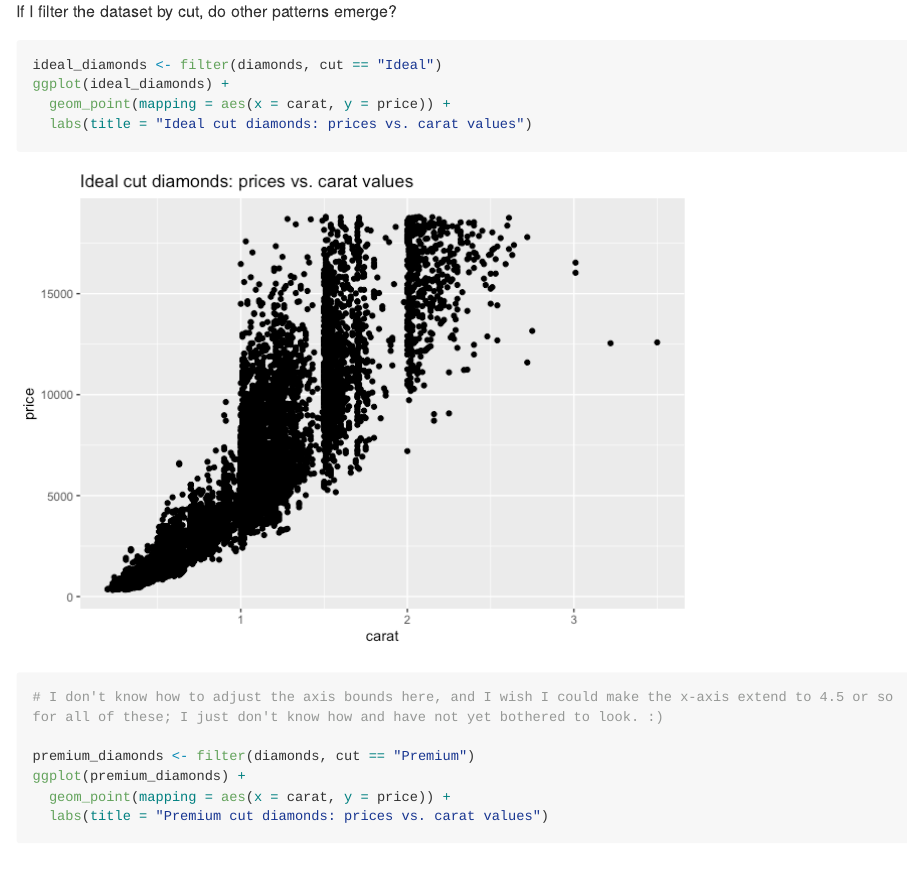
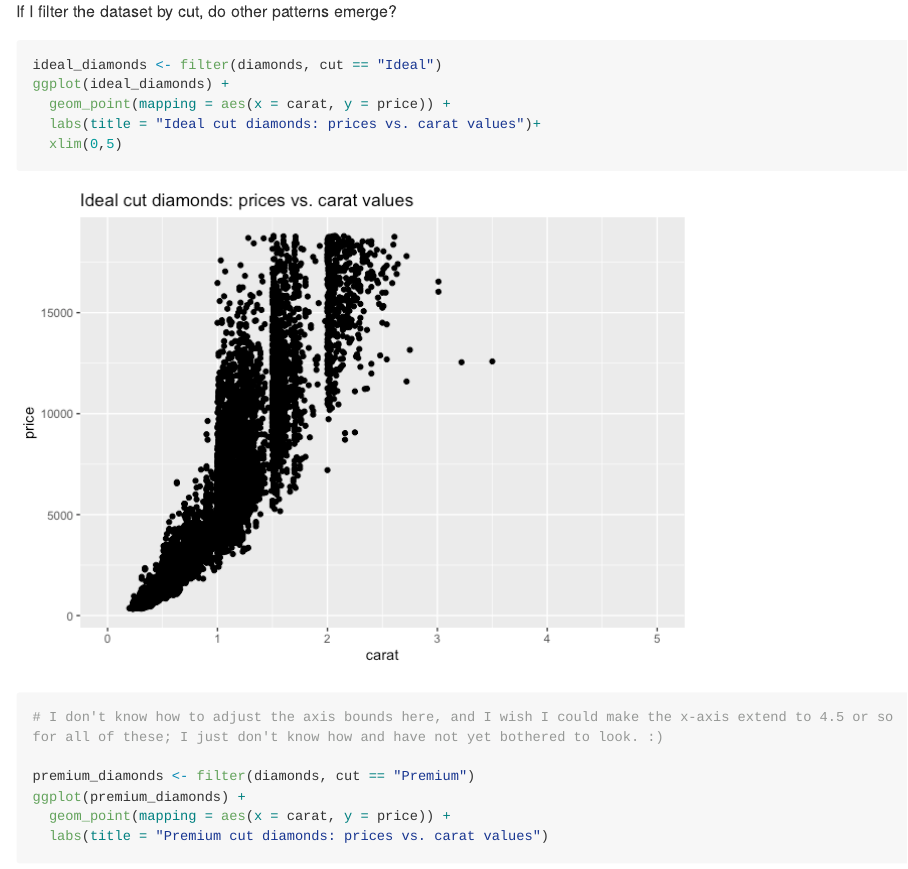
Before and after one commit to asharer/data-science-work, an R Markdown document (c00-diamonds-assignment.Rmd): the page in a window 1100 px wide, from 7610 px down. The pictures show the output file c00-diamonds-assignment.md that the author committed with the source, drawn offline in the style of GitHub; long lines of code are wrapped.

Commit message:
Diamonds challenge 1.1

```diff
--- a/c00-diamonds-assignment.Rmd
+++ b/c00-diamonds-assignment.Rmd
@@ -147,7 +147,8 @@ If I filter the dataset by cut, do other patterns emerge?
 ideal_diamonds <- filter(diamonds, cut == "Ideal")
 ggplot(ideal_diamonds) +
   geom_point(mapping = aes(x = carat, y = price)) +
-  labs(title = "Ideal cut diamonds: prices vs. carat values")
+  labs(title = "Ideal cut diamonds: prices vs. carat values")+
+  xlim(0,5)
 # I don't know how to adjust the axis bounds here, and I wish I could make the x-axis extend to 4.5 or so for all of these; I just don't know how and have not yet bothered to look. :)
 
 premium_diamonds <- filter(diamonds, cut == "Premium")
```
Also changed, not shown: c00-diamonds-assignment.md, c00-diamonds-assignment_files/figure-gfm/unnamed-chunk-5-1.png.
